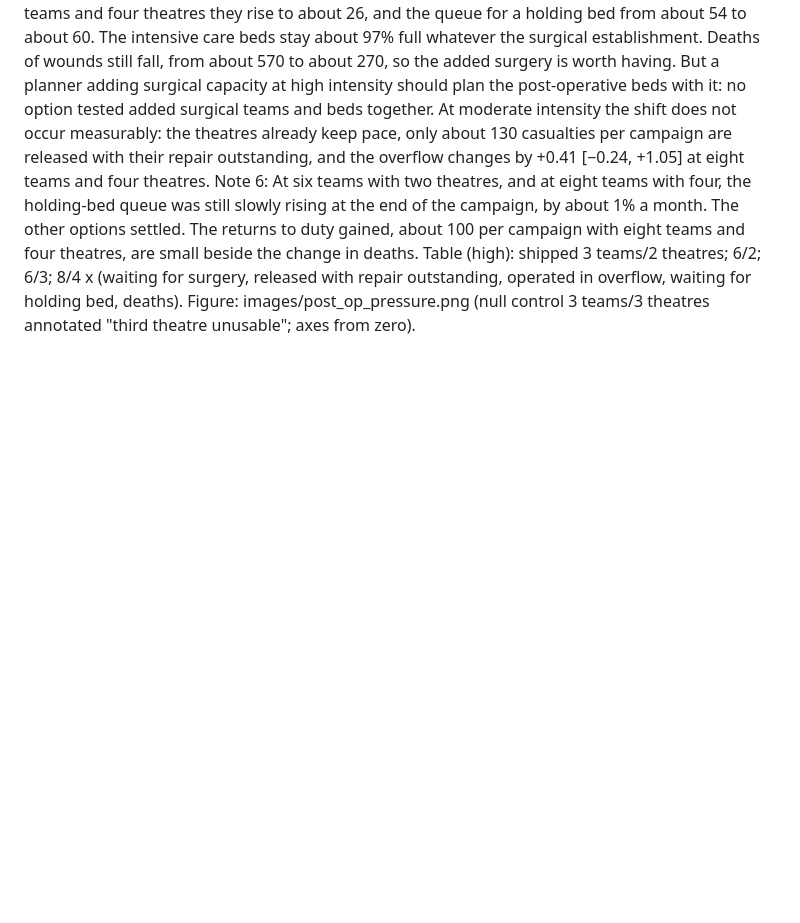
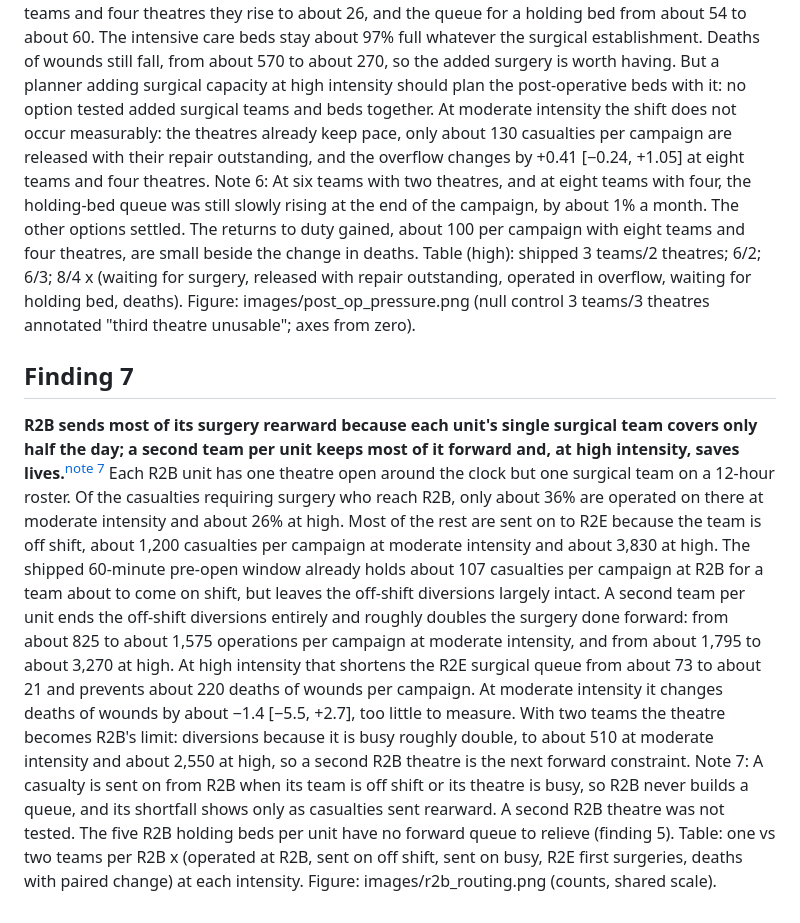
Before and after one commit to natosys/Battlefield-Casualty-Handling, a Markdown page: agreed_findings.md, the part around the change. Rendered like a GitHub page; blank space fills up the shorter version.

Commit message:
wip(issue-621): findings 6 and 7
Co-Authored-By: Claude Opus 5.5 <noreply@anthropic.com>
Claude-Session: https://claude.ai/code/session_01CkaegvR5JF22fhwZUpSGkn

```diff
--- a/agreed_findings.md
+++ b/agreed_findings.md
@@ -52,3 +52,9 @@ Figure: images/degraded_care_rate_over_time.png.
 Note 6: At six teams with two theatres, and at eight teams with four, the holding-bed queue was still slowly rising at the end of the campaign, by about 1% a month. The other options settled. The returns to duty gained, about 100 per campaign with eight teams and four theatres, are small beside the change in deaths.
 Table (high): shipped 3 teams/2 theatres; 6/2; 6/3; 8/4 x (waiting for surgery, released with repair outstanding, operated in overflow, waiting for holding bed, deaths).
 Figure: images/post_op_pressure.png (null control 3 teams/3 theatres annotated "third theatre unusable"; axes from zero).
+
+## Finding 7
+**R2B sends most of its surgery rearward because each unit's single surgical team covers only half the day; a second team per unit keeps most of it forward and, at high intensity, saves lives.**<sup>[note 7](#notes)</sup> Each R2B unit has one theatre open around the clock but one surgical team on a 12-hour roster. Of the casualties requiring surgery who reach R2B, only about 36% are operated on there at moderate intensity and about 26% at high. Most of the rest are sent on to R2E because the team is off shift, about 1,200 casualties per campaign at moderate intensity and about 3,830 at high. The shipped 60-minute pre-open window already holds about 107 casualties per campaign at R2B for a team about to come on shift, but leaves the off-shift diversions largely intact. A second team per unit ends the off-shift diversions entirely and roughly doubles the surgery done forward: from about 825 to about 1,575 operations per campaign at moderate intensity, and from about 1,795 to about 3,270 at high. At high intensity that shortens the R2E surgical queue from about 73 to about 21 and prevents about 220 deaths of wounds per campaign. At moderate intensity it changes deaths of wounds by about −1.4 [−5.5, +2.7], too little to measure. With two teams the theatre becomes R2B's limit: diversions because it is busy roughly double, to about 510 at moderate intensity and about 2,550 at high, so a second R2B theatre is the next forward constraint.
+Note 7: A casualty is sent on from R2B when its team is off shift or its theatre is busy, so R2B never builds a queue, and its shortfall shows only as casualties sent rearward. A second R2B theatre was not tested. The five R2B holding beds per unit have no forward queue to relieve (finding 5).
+Table: one vs two teams per R2B x (operated at R2B, sent on off shift, sent on busy, R2E first surgeries, deaths with paired change) at each intensity.
+Figure: images/r2b_routing.png (counts, shared scale).
```
